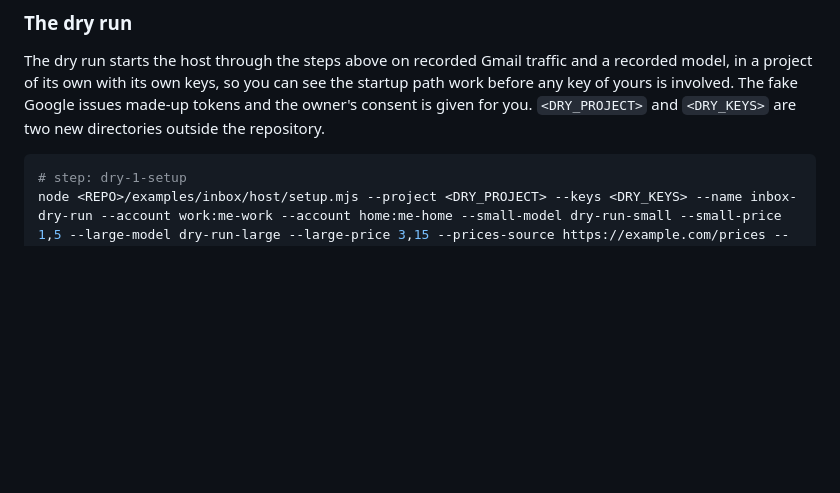
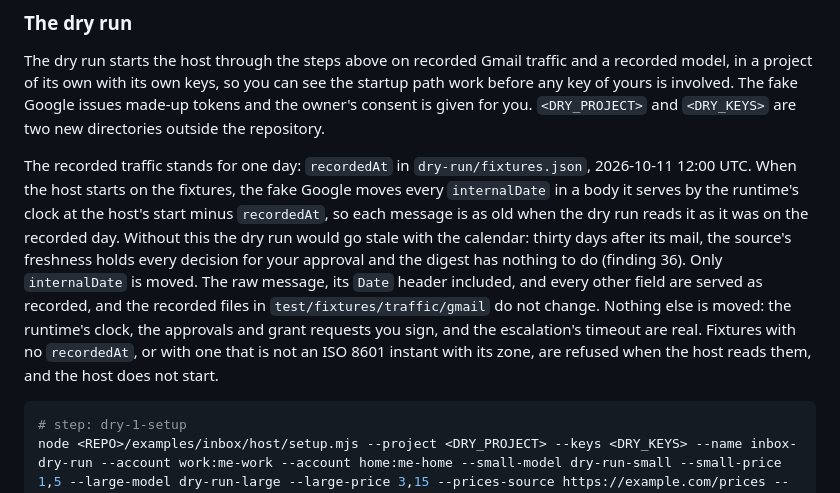
Before and after one commit to cognitive-fab/poly, a Markdown page: examples/inbox/README.md, the part around the change. Rendered like a GitHub page; blank space fills up the shorter version.

Commit message:
Finding 36: the dry run's mail is as old as on its recorded day, specified before any test or code (rule 7a)
The README's dry-run section now says the recorded traffic stands for
recordedAt in dry-run/fixtures.json (2026-10-11 12:00 UTC), and the fake
Google moves every internalDate it serves by the runtime's clock at the
host's start minus that instant. Only internalDate moves; the raw message,
the recorded files, the runtime's clock, signed approvals and grants and the
escalation's timeout stay as they are. Fixtures with no recordedAt, or one
that is not a zoned ISO 8601 instant, are refused and the host does not
start. Committed alone, as the owner ruled on 2026-11-06.

Co-Authored-By: Claude Opus 5.5 <noreply@anthropic.com>

````diff
--- a/examples/inbox/README.md
+++ b/examples/inbox/README.md
@@ -205,6 +205,8 @@ The host prints `not linked yet` for an account whose grant is not `Granted`, an
 
 The dry run starts the host through the steps above on recorded Gmail traffic and a recorded model, in a project of its own with its own keys, so you can see the startup path work before any key of yours is involved. The fake Google issues made-up tokens and the owner's consent is given for you. `<DRY_PROJECT>` and `<DRY_KEYS>` are two new directories outside the repository.
 
+The recorded traffic stands for one day: `recordedAt` in `dry-run/fixtures.json`, 2026-10-11 12:00 UTC. When the host starts on the fixtures, the fake Google moves every `internalDate` in a body it serves by the runtime's clock at the host's start minus `recordedAt`, so each message is as old when the dry run reads it as it was on the recorded day. Without this the dry run would go stale with the calendar: thirty days after its mail, the source's freshness holds every decision for your approval and the digest has nothing to do (finding 36). Only `internalDate` is moved. The raw message, its `Date` header included, and every other field are served as recorded, and the recorded files in `test/fixtures/traffic/gmail` do not change. Nothing else is moved: the runtime's clock, the approvals and grant requests you sign, and the escalation's timeout are real. Fixtures with no `recordedAt`, or with one that is not an ISO 8601 instant with its zone, are refused when the host reads them, and the host does not start.
+
 ```sh
 # step: dry-1-setup
 node <REPO>/examples/inbox/host/setup.mjs --project <DRY_PROJECT> --keys <DRY_KEYS> --name inbox-dry-run --account work:me-work --account home:me-home --small-model dry-run-small --small-price 1,5 --large-model dry-run-large --large-price 3,15 --prices-source https://example.com/prices --prices-read-on 2026-10-11
````
